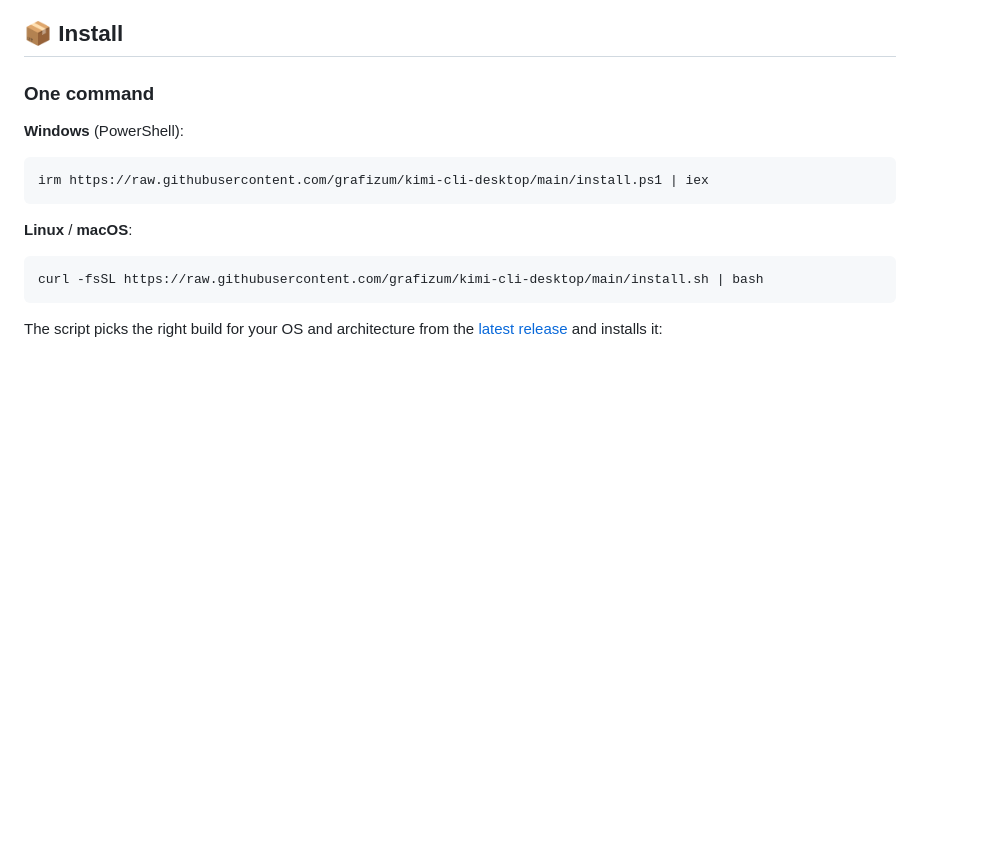
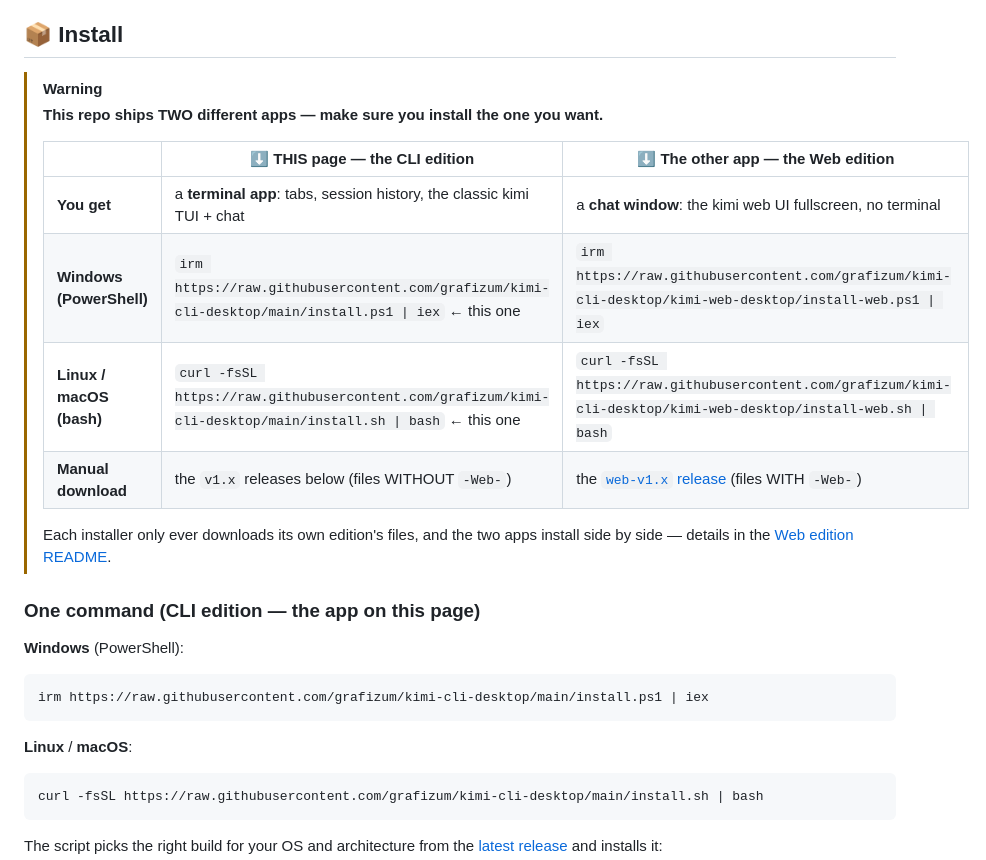
Before and after one commit to grafizum/kimi-cli-desktop, a Markdown page: README.md, the part around the change. Drawn GitHub-style; blank space fills up the shorter version.

Commit message:
Make the two-edition download choice explicit in the install section
The repo now publishes two different apps (CLI edition here, Web
edition on kimi-web-desktop), each with its own install links and
release assets. A warning table at the top of Install shows both
download links side by side so nobody installs the wrong one.

```diff
--- a/README.md
+++ b/README.md
@@ -53,7 +53,19 @@ It does **not** reimplement the agent through an API — it runs the *real* `kim
 
 ## 📦 Install
 
-### One command
+> [!WARNING]
+> **This repo ships TWO different apps — make sure you install the one you want.**
+>
+> | | **⬇ THIS page — the CLI edition** | **⬇ The other app — the Web edition** |
+> |---|---|---|
+> | **You get** | a **terminal app**: tabs, session history, the classic kimi TUI + chat | a **chat window**: the kimi web UI fullscreen, no terminal |
+> | **Windows (PowerShell)** | `irm https://raw.githubusercontent.com/grafizum/kimi-cli-desktop/main/install.ps1 \| iex` ← this one | `irm https://raw.githubusercontent.com/grafizum/kimi-cli-desktop/kimi-web-desktop/install-web.ps1 \| iex` |
+> | **Linux / macOS (bash)** | `curl -fsSL https://raw.githubusercontent.com/grafizum/kimi-cli-desktop/main/install.sh \| bash` ← this one | `curl -fsSL https://raw.githubusercontent.com/grafizum/kimi-cli-desktop/kimi-web-desktop/install-web.sh \| bash` |
+> | **Manual download** | the `v1.x` releases below (files WITHOUT `-Web-`) | the [`web-v1.x` release](https://github.com/grafizum/kimi-cli-desktop/releases?q=web-v&expanded=true) (files WITH `-Web-`) |
+>
+> Each installer only ever downloads its own edition's files, and the two apps install side by side — details in the [Web edition README](https://github.com/grafizum/kimi-cli-desktop/blob/kimi-web-desktop/README.md).
+
+### One command (CLI edition — the app on this page)
 
 **Windows** (PowerShell):
 
```
